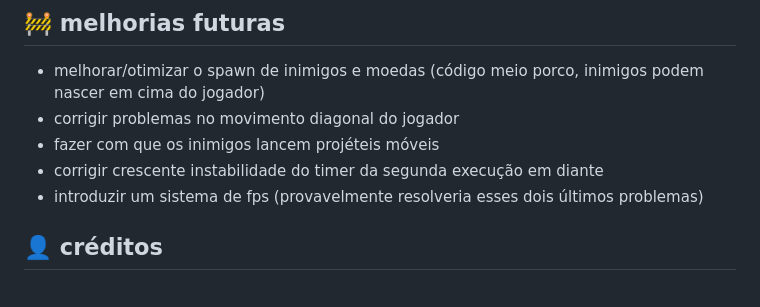
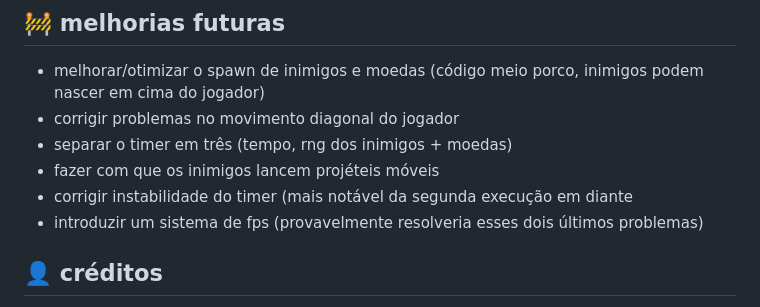
Before and after one commit to 07-mvieira/game-prototype, a Markdown page: README.md, the part around the change. Rendered like a GitHub page.

```diff
--- a/README.md
+++ b/README.md
@@ -73,8 +73,9 @@ o jogo usa o mouse na navegação das telas, mas tirando isso, é controlado com
 
 - melhorar/otimizar o spawn de inimigos e moedas (código meio porco, inimigos podem nascer em cima do jogador)
 - corrigir problemas no movimento diagonal do jogador
+- separar o timer em três (tempo, rng dos inimigos + moedas)
 - fazer com que os inimigos lancem projéteis móveis
-- corrigir crescente instabilidade do timer da segunda execução em diante
+- corrigir instabilidade do timer (mais notável da segunda execução em diante
 - introduzir um sistema de fps (provavelmente resolveria esses dois últimos problemas)
 
 <a name="creditos"/>
```
